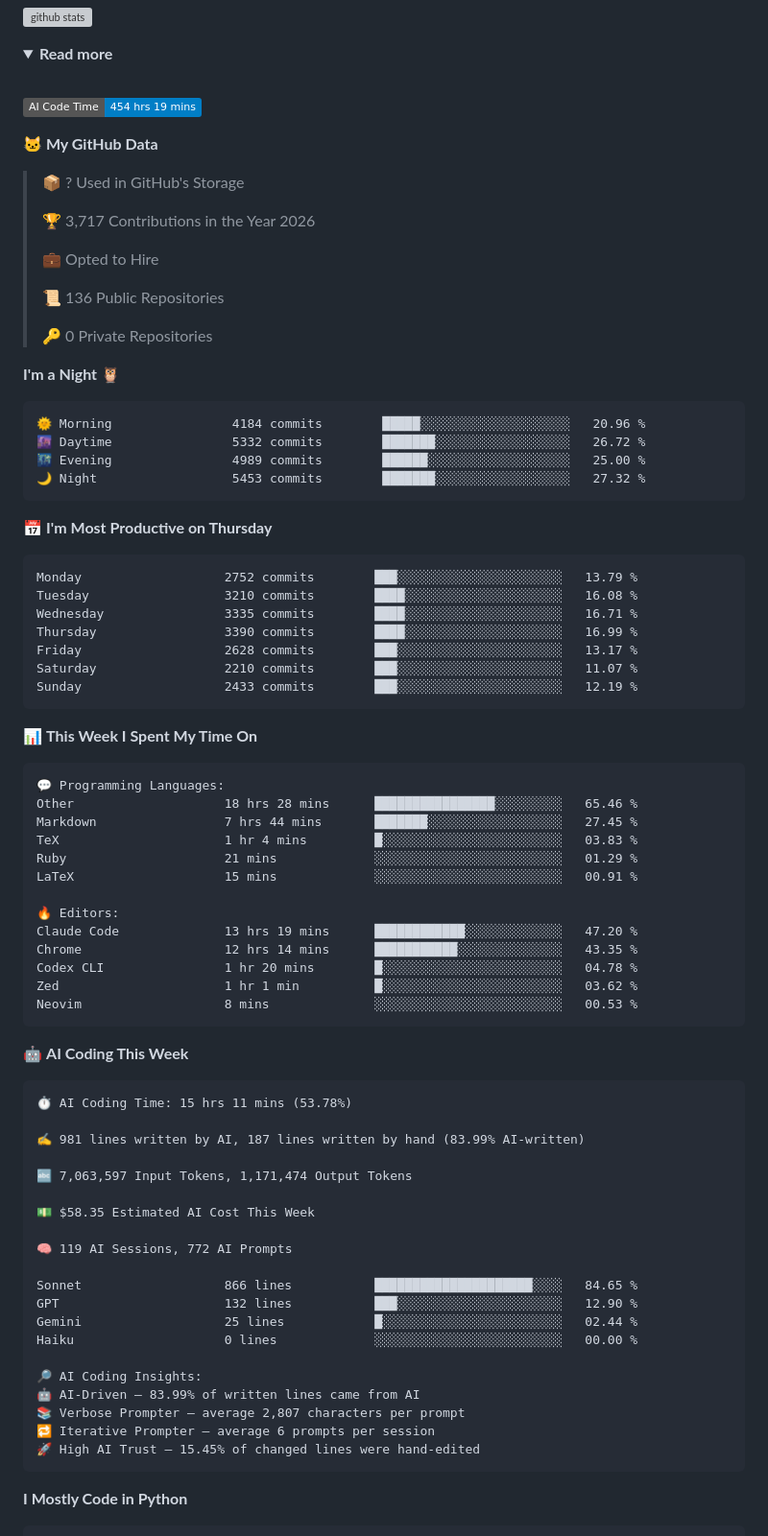
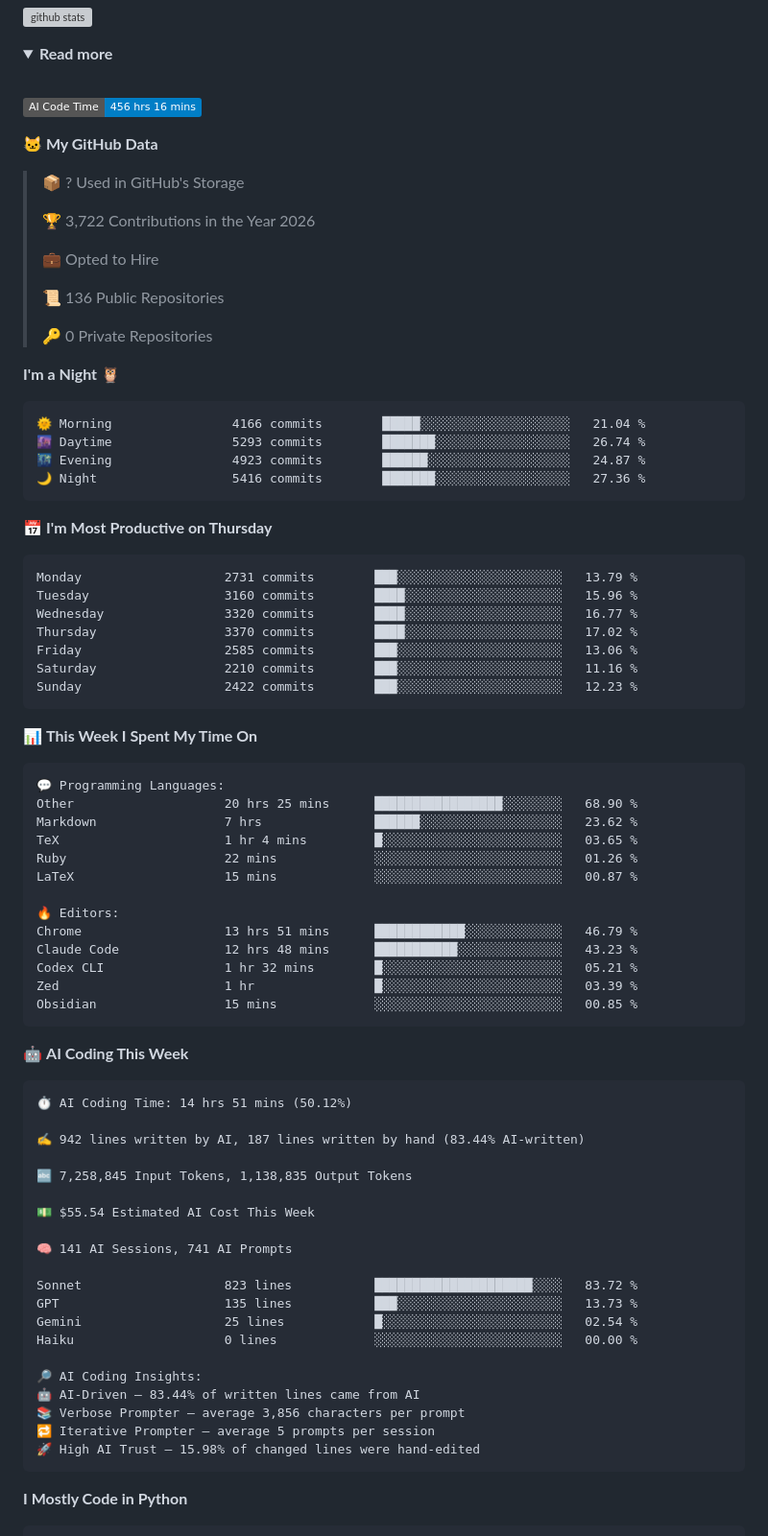
Before and after one commit to chck/chck, a Markdown page: README.md, the part around one of its changes. Shown at 96% size. Rendered like a GitHub page; folded sections open; badges without logos; grey boxes are pictures that could not be loaded.

Commit message:
Updated with Dev Metrics

````diff
--- a/README.md
+++ b/README.md
@@ -12,13 +12,13 @@
   <br>
 
   <!--START_SECTION:waka-->
-![AI Code Time](http://img.shields.io/badge/AI%20Code%20Time-454%20hrs%2019%20mins-blue?style=flat)
+![AI Code Time](http://img.shields.io/badge/AI%20Code%20Time-456%20hrs%2016%20mins-blue?style=flat)
 
 **🐱 My GitHub Data**
 
 > 📦 ? Used in GitHub's Storage
  >
-> 🏆 3,717 Contributions in the Year 2026
+> 🏆 3,722 Contributions in the Year 2026
  >
 > 💼 Opted to Hire
  >
@@ -29,21 +29,21 @@
 **I'm a Night 🦉**
 
 ```text
-🌞 Morning                4184 commits        █████░░░░░░░░░░░░░░░░░░░░   20.96 %
-🌆 Daytime                5332 commits        ███████░░░░░░░░░░░░░░░░░░   26.72 %
-🌃 Evening                4989 commits        ██████░░░░░░░░░░░░░░░░░░░   25.00 %
-🌙 Night                  5453 commits        ███████░░░░░░░░░░░░░░░░░░   27.32 %
+🌞 Morning                4166 commits        █████░░░░░░░░░░░░░░░░░░░░   21.04 %
+🌆 Daytime                5293 commits        ███████░░░░░░░░░░░░░░░░░░   26.74 %
+🌃 Evening                4923 commits        ██████░░░░░░░░░░░░░░░░░░░   24.87 %
+🌙 Night                  5416 commits        ███████░░░░░░░░░░░░░░░░░░   27.36 %
 ```
 📅 **I'm Most Productive on Thursday**
 
 ```text
-Monday                   2752 commits        ███░░░░░░░░░░░░░░░░░░░░░░   13.79 %
-Tuesday                  3210 commits        ████░░░░░░░░░░░░░░░░░░░░░   16.08 %
-Wednesday                3335 commits        ████░░░░░░░░░░░░░░░░░░░░░   16.71 %
-Thursday                 3390 commits        ████░░░░░░░░░░░░░░░░░░░░░   16.99 %
-Friday                   2628 commits        ███░░░░░░░░░░░░░░░░░░░░░░   13.17 %
-Saturday                 2210 commits        ███░░░░░░░░░░░░░░░░░░░░░░   11.07 %
-Sunday                   2433 commits        ███░░░░░░░░░░░░░░░░░░░░░░   12.19 %
+Monday                   2731 commits        ███░░░░░░░░░░░░░░░░░░░░░░   13.79 %
+Tuesday                  3160 commits        ████░░░░░░░░░░░░░░░░░░░░░   15.96 %
+Wednesday                3320 commits        ████░░░░░░░░░░░░░░░░░░░░░   16.77 %
+Thursday                 3370 commits        ████░░░░░░░░░░░░░░░░░░░░░   17.02 %
+Friday                   2585 commits        ███░░░░░░░░░░░░░░░░░░░░░░   13.06 %
+Saturday                 2210 commits        ███░░░░░░░░░░░░░░░░░░░░░░   11.16 %
+Sunday                   2422 commits        ███░░░░░░░░░░░░░░░░░░░░░░   12.23 %
 ```
 
 
@@ -51,43 +51,43 @@ Sunday                   2433 commits        ███░░░░░░░░
 
 ```text
 💬 Programming Languages:
-Other                    18 hrs 28 mins      ████████████████░░░░░░░░░   65.46 %
-Markdown                 7 hrs 44 mins       ███████░░░░░░░░░░░░░░░░░░   27.45 %
-TeX                      1 hr 4 mins         █░░░░░░░░░░░░░░░░░░░░░░░░   03.83 %
-Ruby                     21 mins             ░░░░░░░░░░░░░░░░░░░░░░░░░   01.29 %
-LaTeX                    15 mins             ░░░░░░░░░░░░░░░░░░░░░░░░░   00.91 %
+Other                    20 hrs 25 mins      █████████████████░░░░░░░░   68.90 %
+Markdown                 7 hrs               ██████░░░░░░░░░░░░░░░░░░░   23.62 %
+TeX                      1 hr 4 mins         █░░░░░░░░░░░░░░░░░░░░░░░░   03.65 %
+Ruby                     22 mins             ░░░░░░░░░░░░░░░░░░░░░░░░░   01.26 %
+LaTeX                    15 mins             ░░░░░░░░░░░░░░░░░░░░░░░░░   00.87 %
 
 🔥 Editors:
-Claude Code              13 hrs 19 mins      ████████████░░░░░░░░░░░░░   47.20 %
-Chrome                   12 hrs 14 mins      ███████████░░░░░░░░░░░░░░   43.35 %
-Codex CLI                1 hr 20 mins        █░░░░░░░░░░░░░░░░░░░░░░░░   04.78 %
-Zed                      1 hr 1 min          █░░░░░░░░░░░░░░░░░░░░░░░░   03.62 %
-Neovim                   8 mins              ░░░░░░░░░░░░░░░░░░░░░░░░░   00.53 %
+Chrome                   13 hrs 51 mins      ████████████░░░░░░░░░░░░░   46.79 %
+Claude Code              12 hrs 48 mins      ███████████░░░░░░░░░░░░░░   43.23 %
+Codex CLI                1 hr 32 mins        █░░░░░░░░░░░░░░░░░░░░░░░░   05.21 %
+Zed                      1 hr                █░░░░░░░░░░░░░░░░░░░░░░░░   03.39 %
+Obsidian                 15 mins             ░░░░░░░░░░░░░░░░░░░░░░░░░   00.85 %
 ```
 
 🤖 **AI Coding This Week**
 
 ```text
-⏱ AI Coding Time: 15 hrs 11 mins (53.78%)
+⏱ AI Coding Time: 14 hrs 51 mins (50.12%)
 
-✍️ 981 lines written by AI, 187 lines written by hand (83.99% AI-written)
+✍️ 942 lines written by AI, 187 lines written by hand (83.44% AI-written)
 
-🔤 7,063,597 Input Tokens, 1,171,474 Output Tokens
+🔤 7,258,845 Input Tokens, 1,138,835 Output Tokens
 
-💵 $58.35 Estimated AI Cost This Week
+💵 $55.54 Estimated AI Cost This Week
 
-🧠 119 AI Sessions, 772 AI Prompts
+🧠 141 AI Sessions, 741 AI Prompts
 
-Sonnet                   866 lines           █████████████████████░░░░   84.65 %
-GPT                      132 lines           ███░░░░░░░░░░░░░░░░░░░░░░   12.90 %
-Gemini                   25 lines            █░░░░░░░░░░░░░░░░░░░░░░░░   02.44 %
+Sonnet                   823 lines           █████████████████████░░░░   83.72 %
+GPT                      135 lines           ███░░░░░░░░░░░░░░░░░░░░░░   13.73 %
+Gemini                   25 lines            █░░░░░░░░░░░░░░░░░░░░░░░░   02.54 %
 Haiku                    0 lines             ░░░░░░░░░░░░░░░░░░░░░░░░░   00.00 %
 
 🔎 AI Coding Insights:
-🤖 AI-Driven — 83.99% of written lines came from AI
-📚 Verbose Prompter — average 2,807 characters per prompt
-🔁 Iterative Prompter — average 6 prompts per session
-🚀 High AI Trust — 15.45% of changed lines were hand-edited
+🤖 AI-Driven — 83.44% of written lines came from AI
+📚 Verbose Prompter — average 3,856 characters per prompt
+🔁 Iterative Prompter — average 5 prompts per session
+🚀 High AI Trust — 15.98% of changed lines were hand-edited
 ```
 
 **I Mostly Code in Python**
````
Also changed, not shown: other parts of README.md (+1 -1 lines), assets/bar_graph.png.
